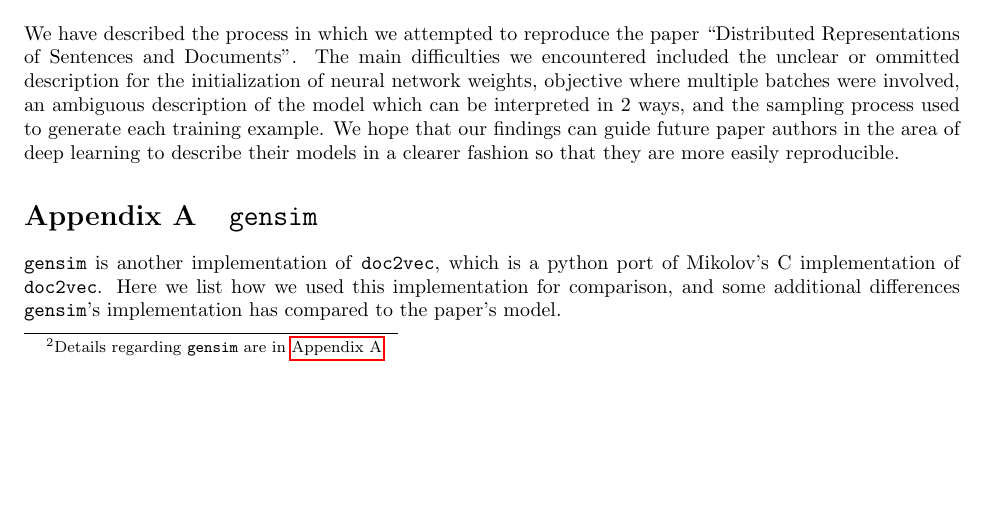
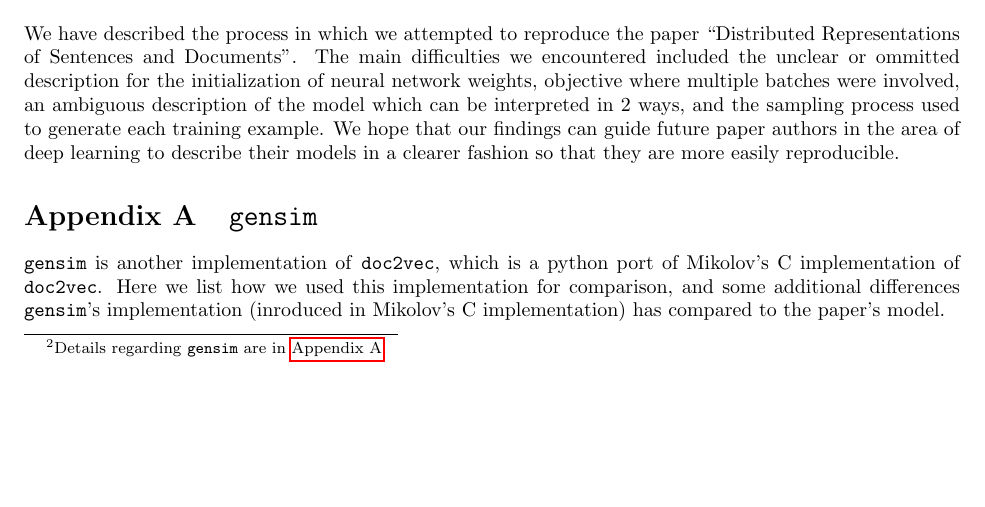
Before and after one commit to stevenxxiu/dist_rep_sent_doc_report, a LaTeX paper (main.tex): part of page 3 of 4, cut so that both start at the same text. Compiled offline with pdfLaTeX.

Commit message:
some more context regarding gensim's differences

```diff
--- a/main.tex
+++ b/main.tex
@@ -92,7 +92,7 @@ We have described the process in which we attempted to reproduce the paper ``Dis
 
 \begin{appendices}
 \section{\texttt{gensim}} \label{sec:gensim}
-\texttt{gensim} is another implementation of \texttt{doc2vec}, which is a python port of Mikolov's C implementation of \texttt{doc2vec}. Here we list how we used this implementation for comparison, and some additional differences \texttt{gensim}'s implementation has compared to the paper's model.
+\texttt{gensim} is another implementation of \texttt{doc2vec}, which is a python port of Mikolov's C implementation of \texttt{doc2vec}. Here we list how we used this implementation for comparison, and some additional differences \texttt{gensim}'s implementation (inroduced in Mikolov's C implementation) has compared to the paper's model.
 
 \subsection{Modifications to the \texttt{gensim} notebook}
 We use a slightly different setup to the example \texttt{gensim} notebook \citep{mohr_gensim_2017}. The notebook selects the best epoch based on the test set, which perhaps could be interpreted as early stopping but since this is not the classification stage this is a stretch, so we use the result after all epochs are run. The notebook also includes the test document for training word vectors, which we exclude entirely and use inferred vectors only during testing. We also use hierarchical softmax instead of negative sampling.
```
